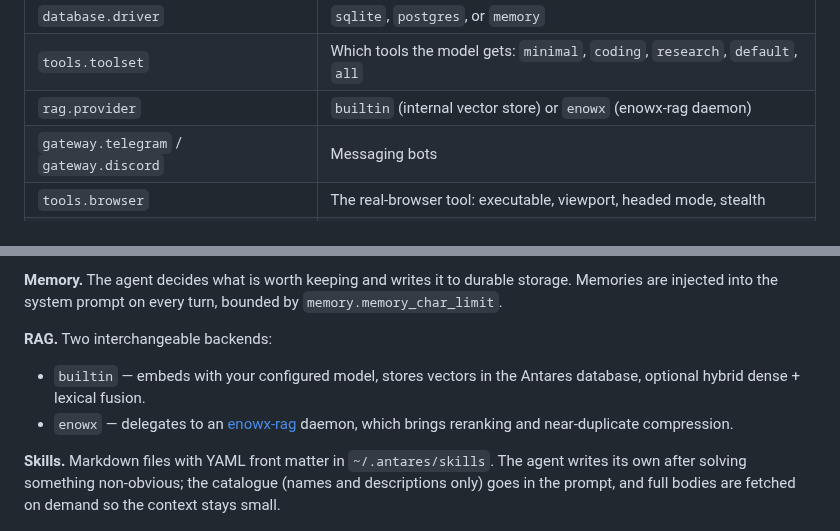
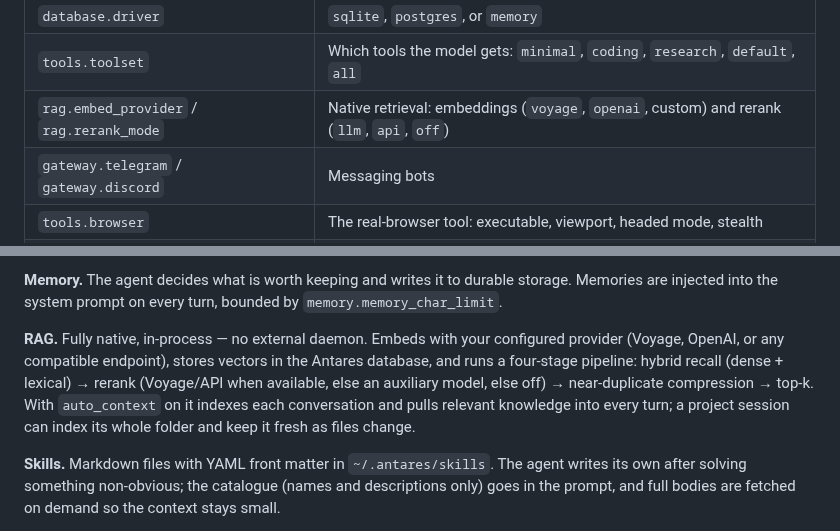
Before and after one commit to elliottophellia/antares, a Markdown page: README.md, 2 parts joined by grey strips. Rendered like a GitHub page.

```diff
--- a/README.md
+++ b/README.md
@@ -135,7 +153,7 @@ antares config path
 | `providers.*` | Endpoints and API keys |
 | `database.driver` | `sqlite`, `postgres`, or `memory` |
 | `tools.toolset` | Which tools the model gets: `minimal`, `coding`, `research`, `default`, `all` |
-| `rag.provider` | `builtin` (internal vector store) or `enowx` (enowx-rag daemon) |
+| `rag.embed_provider` / `rag.rerank_mode` | Native retrieval: embeddings (`voyage`, `openai`, custom) and rerank (`llm`, `api`, `off`) |
 | `gateway.telegram` / `gateway.discord` | Messaging bots |
 | `tools.browser` | The real-browser tool: executable, viewport, headed mode, stealth |
 | `tools.http` | The http_request tool: browser-fingerprinted API calls, proxy |
@@ -225,12 +243,13 @@ the goal is really met and, if not, names the next step. See
 storage. Memories are injected into the system prompt on every turn, bounded by
 `memory.memory_char_limit`.
 
-**RAG.** Two interchangeable backends:
-
-- `builtin` — embeds with your configured model, stores vectors in the Antares
-  database, optional hybrid dense + lexical fusion.
-- `enowx` — delegates to an [enowx-rag](https://github.com/enowdev/enowx-rag)
-  daemon, which brings reranking and near-duplicate compression.
+**RAG.** Fully native, in-process — no external daemon. Embeds with your
+configured provider (Voyage, OpenAI, or any compatible endpoint), stores vectors
+in the Antares database, and runs a four-stage pipeline: hybrid recall (dense +
+lexical) → rerank (Voyage/API when available, else an auxiliary model, else off)
+→ near-duplicate compression → top-k. With `auto_context` on it indexes each
+conversation and pulls relevant knowledge into every turn; a project session can
+index its whole folder and keep it fresh as files change.
 
 **Skills.** Markdown files with YAML front matter in `~/.antares/skills`. The
 agent writes its own after solving something non-obvious; the catalogue (names
```
Also changed, not shown: other parts of README.md (+18 -0 lines), docs/screenshots/chat.png (added), docs/screenshots/memory-rag.png (added), docs/screenshots/soul.png (added), docs/screenshots/vps.png (added), 1 other file.
